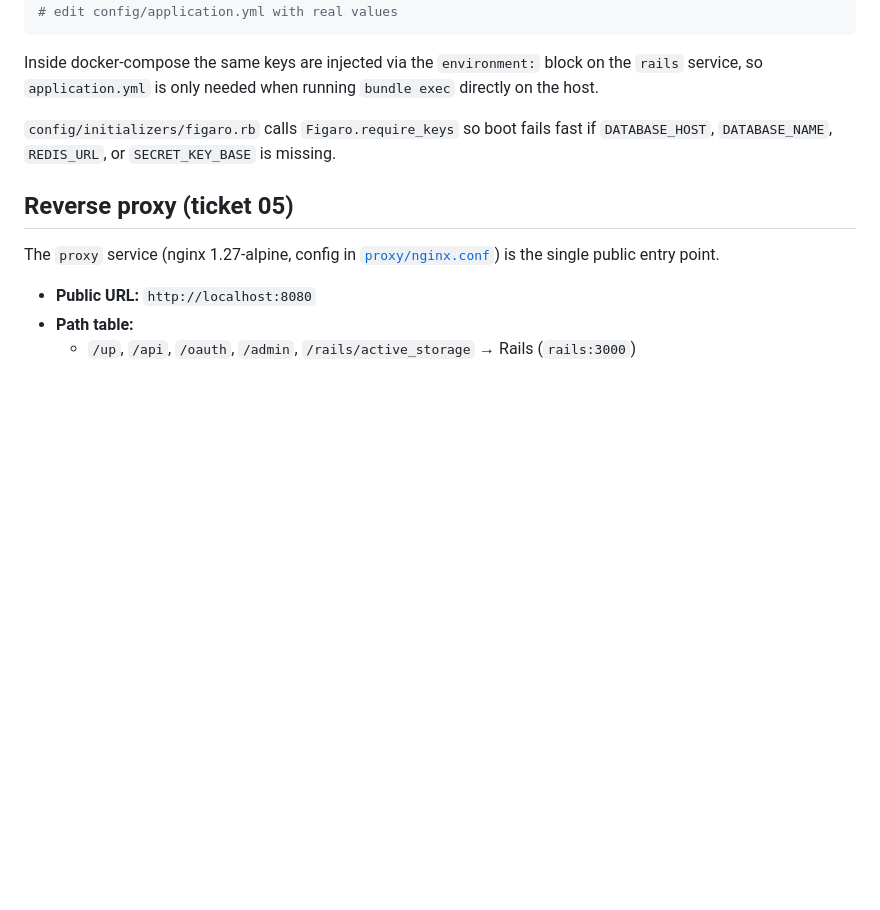
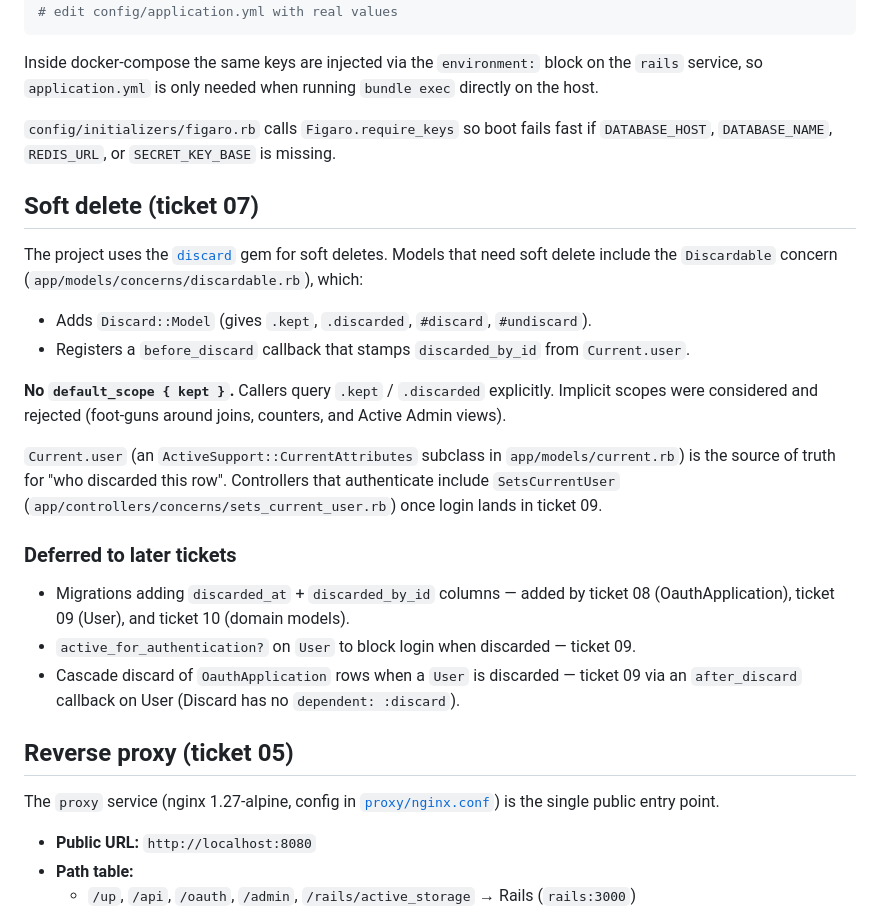
Before and after one commit to Djoulde-Transports-Org/djoulde-transports, a Markdown page: README.md, the part around the change. Drawn GitHub-style; blank space fills up the shorter version.

Commit message:
document the soft-delete approach and deferred work in README
Adds a "Soft delete (ticket 07)" subsection positioned between
"Configuration (Figaro)" and "Reverse proxy (ticket 05)", so the
README's narrative flow goes config -> data lifecycle -> network.

Content layered into three blocks:

1) Mechanism summary: project uses `discard`; the `Discardable`
   concern bundles `Discard::Model` + a `before_discard` callback
   that stamps `discarded_by_id` from `Current.user`. One
   paragraph, gives a reader enough to understand the surface
   API without reading the concern's source.

2) The "no default_scope { kept }" call-out, given its own
   paragraph because it's the most consequential design choice
   on this ticket. The README is the canonical place to litigate
   the decision so a future engineer who reads the absence of
   default_scope as an oversight knows it was deliberate. Bullet
   summary of the foot-guns (joins, counters, Active Admin views).

3) "Deferred to later tickets" subsection enumerating exactly what
   THIS ticket does not do:
     - Discarded_at + discarded_by_id migrations: tickets 08, 09, 10.
     - `active_for_authentication?` on User: ticket 09.
     - Cascade discard of OauthApplication when User is discarded:
       ticket 09 via an `after_discard` callback on User.
   Each item names the responsible ticket so the implementer of
   that ticket finds the connection by grepping for their ticket
   number, not by reading every prior PR description.

Cross-references the relevant file paths so a reader can click
through to the actual code rather than guessing where things live:

  - app/models/concerns/discardable.rb
  - app/models/current.rb
  - app/controllers/concerns/sets_current_user.rb

Co-Authored-By: Claude Opus 4.7 (1M context) <noreply@anthropic.com>

```diff
--- a/README.md
+++ b/README.md
@@ -88,6 +88,23 @@ Inside docker-compose the same keys are injected via the `environment:` block on
 
 `config/initializers/figaro.rb` calls `Figaro.require_keys` so boot fails fast if `DATABASE_HOST`, `DATABASE_NAME`, `REDIS_URL`, or `SECRET_KEY_BASE` is missing.
 
+## Soft delete (ticket 07)
+
+The project uses the [`discard`](https://github.com/jhawthorn/discard) gem for soft deletes. Models that need soft delete include the `Discardable` concern (`app/models/concerns/discardable.rb`), which:
+
+- Adds `Discard::Model` (gives `.kept`, `.discarded`, `#discard`, `#undiscard`).
+- Registers a `before_discard` callback that stamps `discarded_by_id` from `Current.user`.
+
+**No `default_scope { kept }`.** Callers query `.kept` / `.discarded` explicitly. Implicit scopes were considered and rejected (foot-guns around joins, counters, and Active Admin views).
+
+`Current.user` (an `ActiveSupport::CurrentAttributes` subclass in `app/models/current.rb`) is the source of truth for "who discarded this row". Controllers that authenticate include `SetsCurrentUser` (`app/controllers/concerns/sets_current_user.rb`) once login lands in ticket 09.
+
+### Deferred to later tickets
+
+- Migrations adding `discarded_at` + `discarded_by_id` columns — added by ticket 08 (OauthApplication), ticket 09 (User), and ticket 10 (domain models).
+- `active_for_authentication?` on `User` to block login when discarded — ticket 09.
+- Cascade discard of `OauthApplication` rows when a `User` is discarded — ticket 09 via an `after_discard` callback on User (Discard has no `dependent: :discard`).
+
 ## Reverse proxy (ticket 05)
 
 The `proxy` service (nginx 1.27-alpine, config in [`proxy/nginx.conf`](./proxy/nginx.conf)) is the single public entry point.
```
